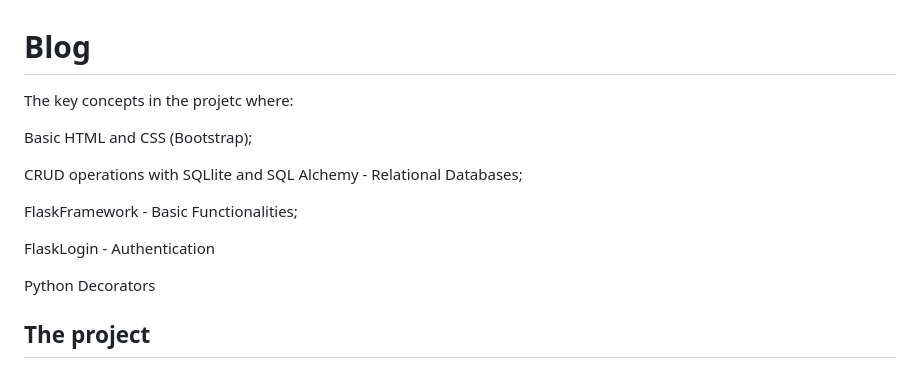
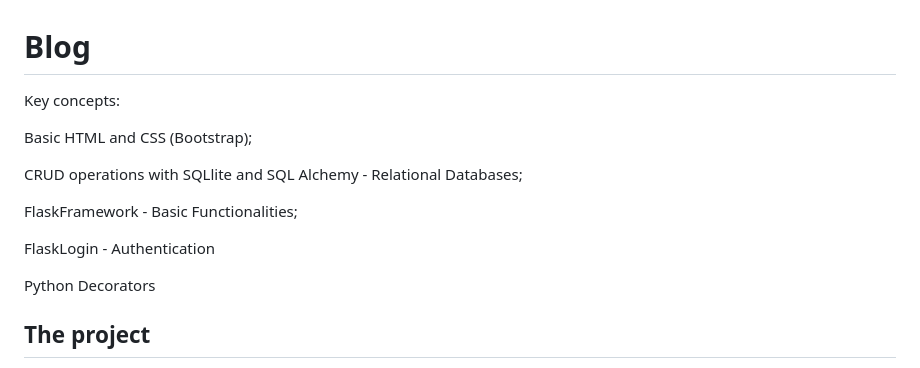
Before and after one commit to hmazzas/Capybara-Blog, a Markdown page: README.md, the part around the change. GitHub-like rendering.

```diff
--- a/README.md
+++ b/README.md
@@ -1,5 +1,5 @@
 # Blog
-The key concepts in the projetc where:
+Key concepts:
 
 Basic HTML and CSS (Bootstrap);
 
@@ -10,6 +10,7 @@ FlaskFramework - Basic Functionalities;
 FlaskLogin -  Authentication
 
 Python Decorators
+
 
 
 ## The project
```
